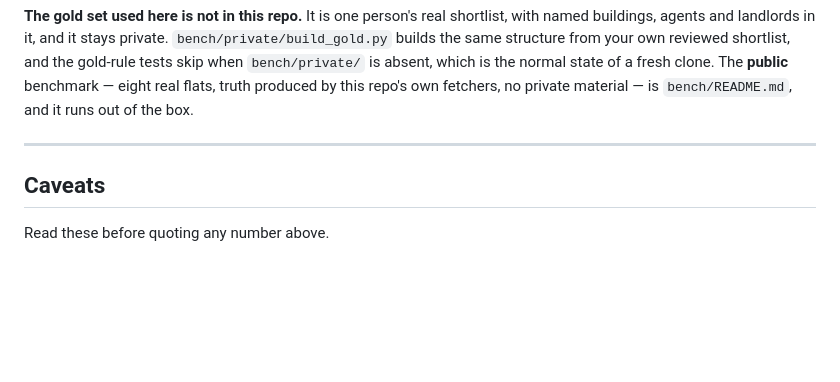
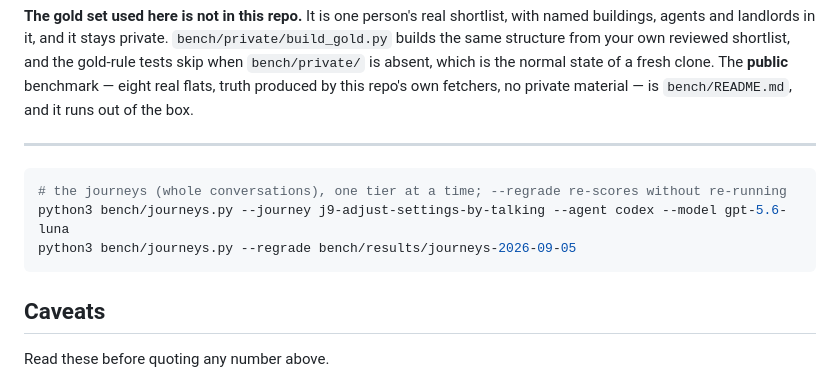
Before and after one commit to jacky18008/pea-princess, a Markdown page: docs/EXPERIMENTS.md, the part around one of its changes. Drawn GitHub-style; blank space fills up the shorter version.

````diff
--- a/docs/EXPERIMENTS.md
+++ b/docs/EXPERIMENTS.md
@@ -219,6 +262,12 @@ eight real flats, truth produced by this repo's own fetchers, no private materia
 
 ---
 
+```bash
+# the journeys (whole conversations), one tier at a time; --regrade re-scores without re-running
+python3 bench/journeys.py --journey j9-adjust-settings-by-talking --agent codex --model gpt-5.6-luna
+python3 bench/journeys.py --regrade bench/results/journeys-2026-09-05
+```
+
 ## Caveats
 
 Read these before quoting any number above.
````
Also changed, not shown: other parts of docs/EXPERIMENTS.md (+43 -0 lines).
